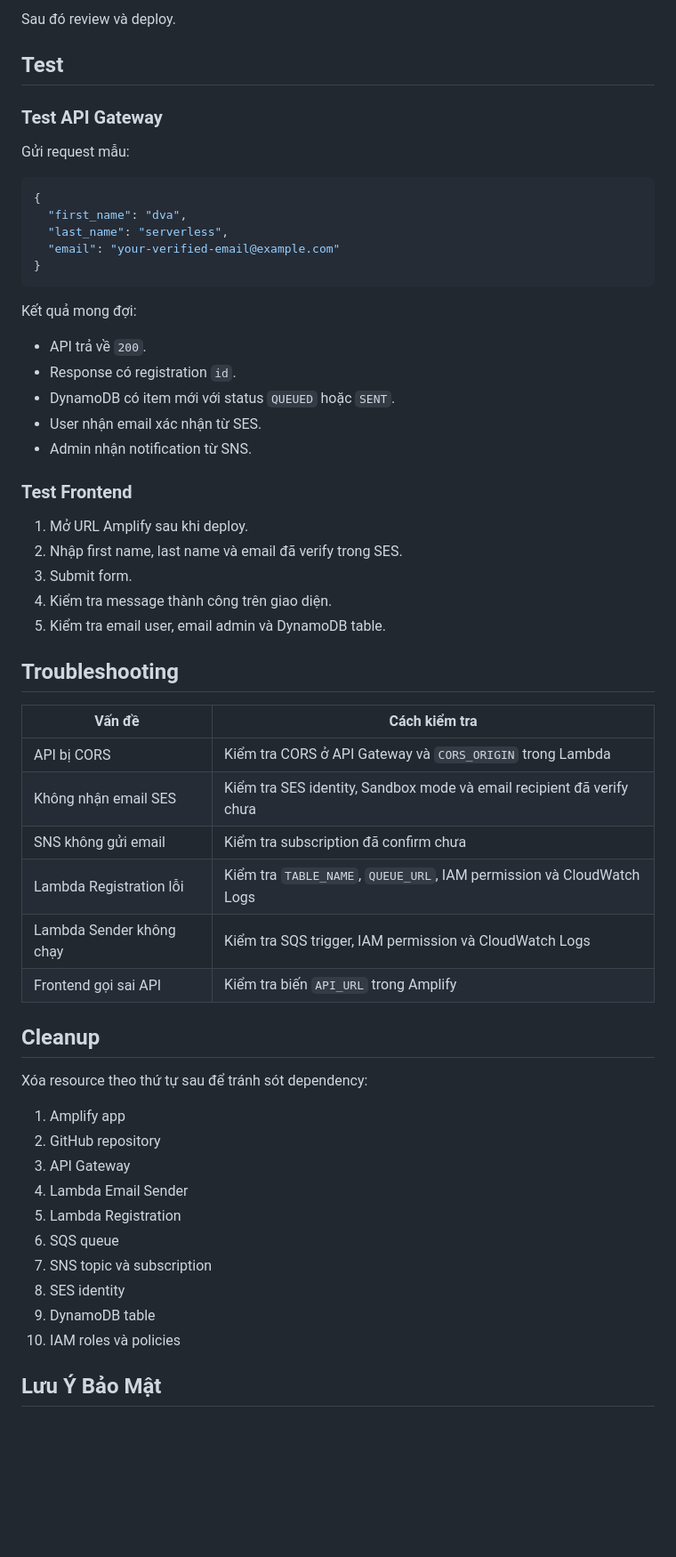
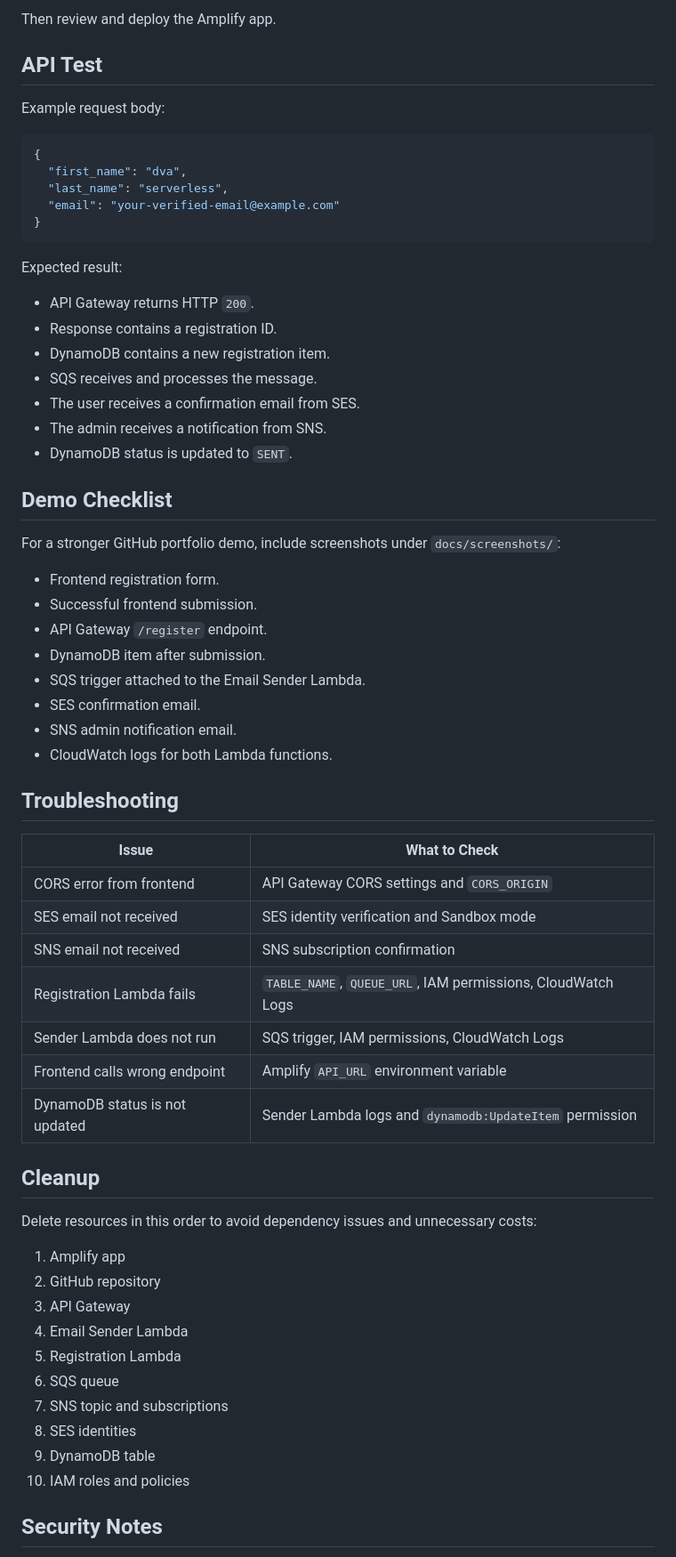
Before and after one commit to paviliondd/serverless-registration-system, a Markdown page: README.md, the part around one of its changes. Shown at 89% size. GitHub-like rendering; blank space fills up the shorter version.

````diff
--- a/README.md
+++ b/README.md
@@ -283,12 +298,10 @@ API_URL=<API_GATEWAY_ENDPOINT>/register
 ```
 
-Sau đó review và deploy.
+Then review and deploy the Amplify app.
 
-## Test
+## API Test
 
-### Test API Gateway
-
-Gửi request mẫu:
+Example request body:
 
 ```json
 {
@@ -298,47 +311,55 @@ Gửi request mẫu:
 }
 ```
 
-Kết quả mong đợi:
+Expected result:
 
-- API trả về `200`.
-- Response có registration `id`.
-- DynamoDB có item mới với status `QUEUED` hoặc `SENT`.
-- User nhận email xác nhận từ SES.
-- Admin nhận notification từ SNS.
+- API Gateway returns HTTP `200`.
+- Response contains a registration ID.
+- DynamoDB contains a new registration item.
+- SQS receives and processes the message.
+- The user receives a confirmation email from SES.
+- The admin receives a notification from SNS.
+- DynamoDB status is updated to `SENT`.
 
-### Test Frontend
+## Demo Checklist
 
-1. Mở URL Amplify sau khi deploy.
-2. Nhập first name, last name và email đã verify trong SES.
-3. Submit form.
-4. Kiểm tra message thành công trên giao diện.
-5. Kiểm tra email user, email admin và DynamoDB table.
+For a stronger GitHub portfolio demo, include screenshots under `docs/screenshots/`:
+
+- Frontend registration form.
+- Successful frontend submission.
+- API Gateway `/register` endpoint.
+- DynamoDB item after submission.
+- SQS trigger attached to the Email Sender Lambda.
+- SES confirmation email.
+- SNS admin notification email.
+- CloudWatch logs for both Lambda functions.
 
 ## Troubleshooting
 
-| Vấn đề | Cách kiểm tra |
+| Issue | What to Check |
 |---|---|
-| API bị CORS | Kiểm tra CORS ở API Gateway và `CORS_ORIGIN` trong Lambda |
-| Không nhận email SES | Kiểm tra SES identity, Sandbox mode và email recipient đã verify chưa |
-| SNS không gửi email | Kiểm tra subscription đã confirm chưa |
-| Lambda Registration lỗi | Kiểm tra `TABLE_NAME`, `QUEUE_URL`, IAM permission và CloudWatch Logs |
-| Lambda Sender không chạy | Kiểm tra SQS trigger, IAM permission và CloudWatch Logs |
-| Frontend gọi sai API | Kiểm tra biến `API_URL` trong Amplify |
+| CORS error from frontend | API Gateway CORS settings and `CORS_ORIGIN` |
+| SES email not received | SES identity verification and Sandbox mode |
+| SNS email not received | SNS subscription confirmation |
+| Registration Lambda fails | `TABLE_NAME`, `QUEUE_URL`, IAM permissions, CloudWatch Logs |
+| Sender Lambda does not run | SQS trigger, IAM permissions, CloudWatch Logs |
+| Frontend calls wrong endpoint | Amplify `API_URL` environment variable |
+| DynamoDB status is not updated | Sender Lambda logs and `dynamodb:UpdateItem` permission |
 
 ## Cleanup
 
-Xóa resource theo thứ tự sau để tránh sót dependency:
+Delete resources in this order to avoid dependency issues and unnecessary costs:
 
 1. Amplify app
 2. GitHub repository
 3. API Gateway
-4. Lambda Email Sender
-5. Lambda Registration
+4. Email Sender Lambda
+5. Registration Lambda
 6. SQS queue
-7. SNS topic và subscription
-8. SES identity
+7. SNS topic and subscriptions
+8. SES identities
 9. DynamoDB table
-10. IAM roles và policies
+10. IAM roles and policies
 
-## Lưu Ý Bảo Mật
+## Security Notes
 
````
Also changed, not shown: other parts of README.md (+195 -169 lines).
